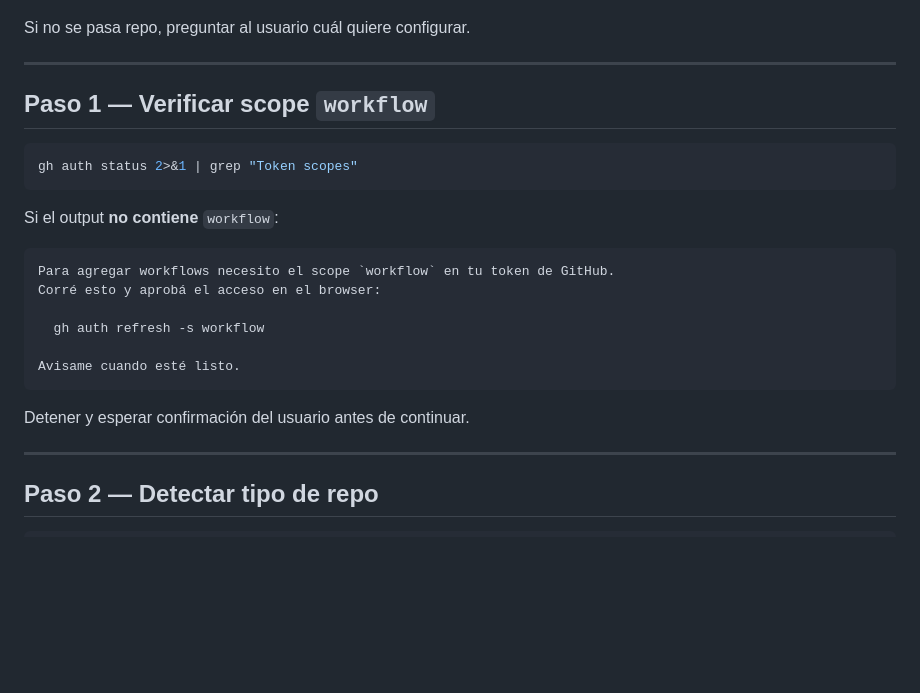
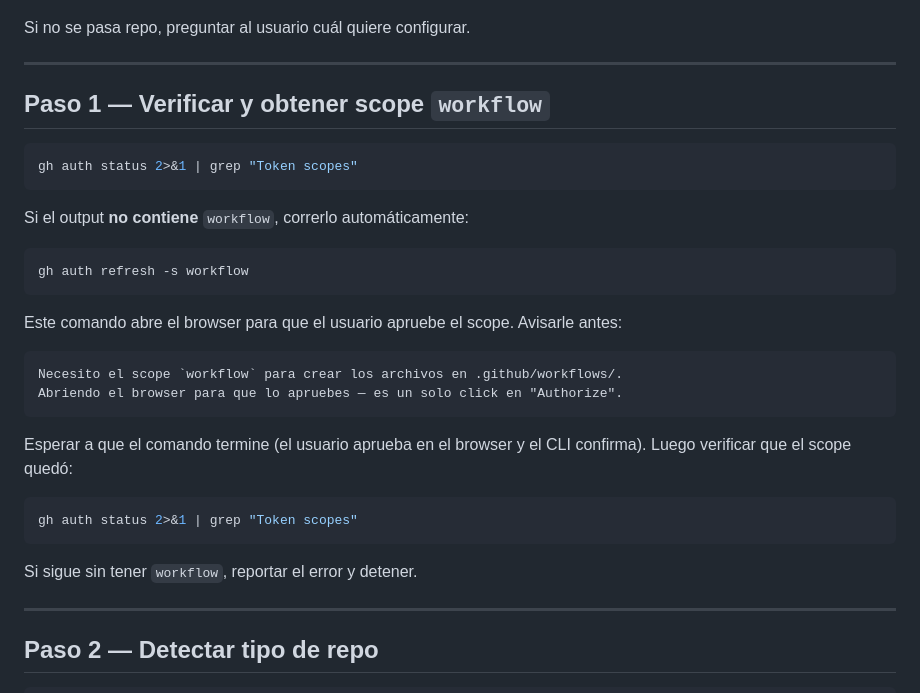
Before and after one commit to kvothesson/ar-plugins, a Markdown page: skills/setup-ci/SKILL.md, the part around the change. GitHub-like rendering; blank space fills up the shorter version.

Commit message:
fix: setup-ci corre gh auth refresh automaticamente si falta scope workflow (#10)

````diff
--- a/skills/setup-ci/SKILL.md
+++ b/skills/setup-ci/SKILL.md
@@ -22,24 +22,32 @@ Si no se pasa repo, preguntar al usuario cuál quiere configurar.
 
 ---
 
-## Paso 1 — Verificar scope `workflow`
+## Paso 1 — Verificar y obtener scope `workflow`
 
 ```bash
 gh auth status 2>&1 | grep "Token scopes"
 ```
 
-Si el output **no contiene** `workflow`:
+Si el output **no contiene** `workflow`, correrlo automáticamente:
+
+```bash
+gh auth refresh -s workflow
+```
+
+Este comando abre el browser para que el usuario apruebe el scope. Avisarle antes:
 
 ```
-Para agregar workflows necesito el scope `workflow` en tu token de GitHub.
-Corré esto y aprobá el acceso en el browser:
-
-  gh auth refresh -s workflow
-
-Avisame cuando esté listo.
+Necesito el scope `workflow` para crear los archivos en .github/workflows/.
+Abriendo el browser para que lo apruebes — es un solo click en "Authorize".
 ```
 
-Detener y esperar confirmación del usuario antes de continuar.
+Esperar a que el comando termine (el usuario aprueba en el browser y el CLI confirma). Luego verificar que el scope quedó:
+
+```bash
+gh auth status 2>&1 | grep "Token scopes"
+```
+
+Si sigue sin tener `workflow`, reportar el error y detener.
 
 ---
 
````
